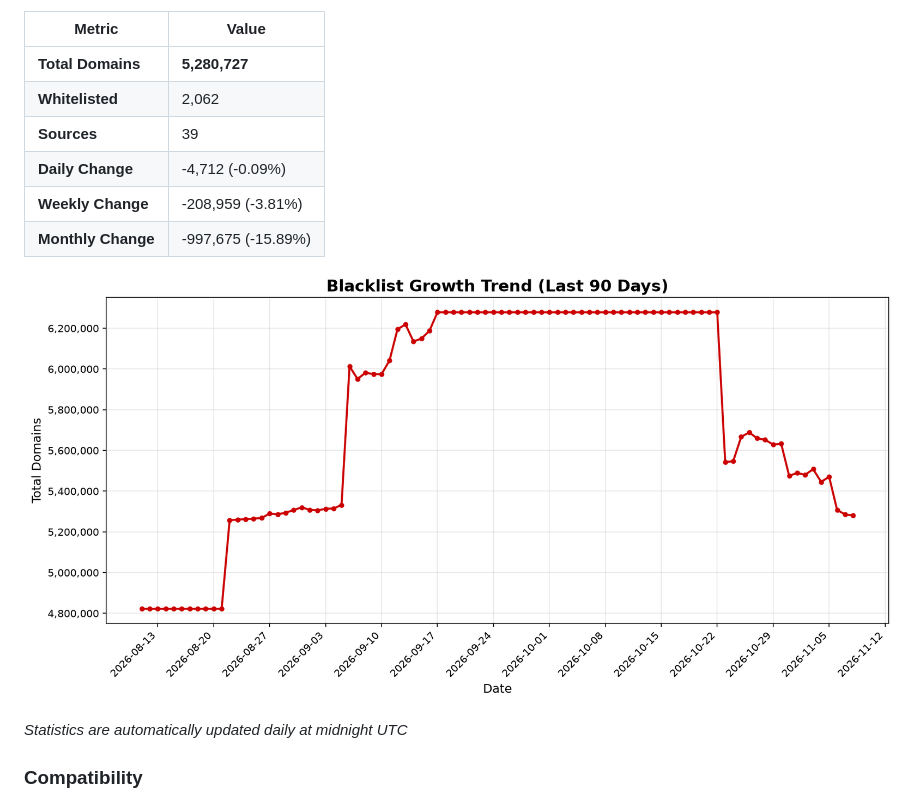
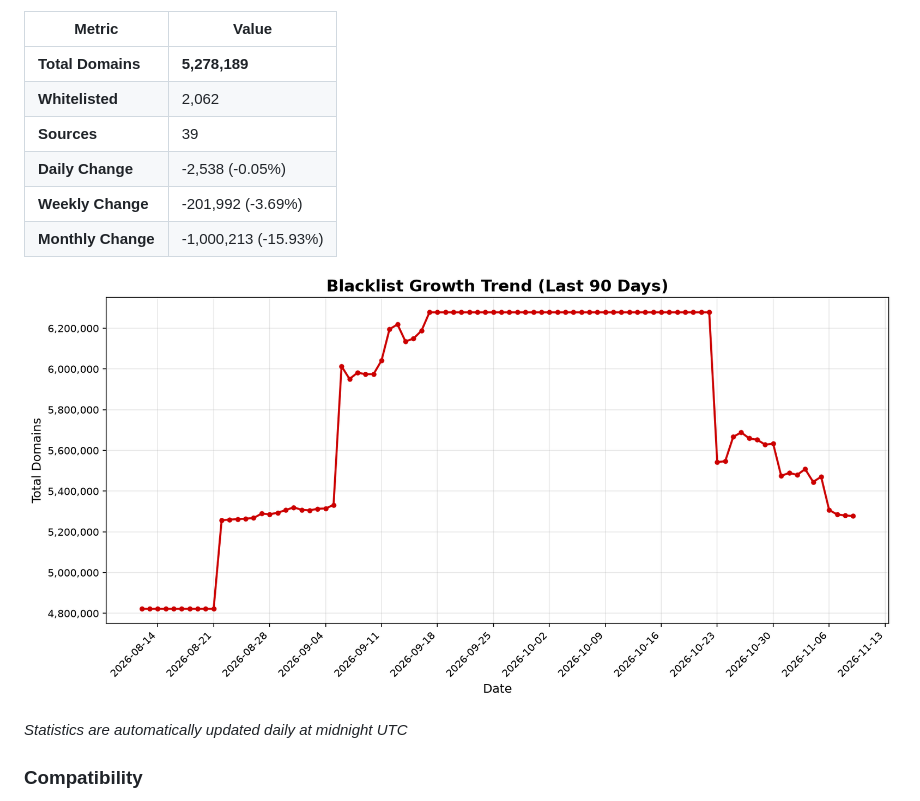
Before and after one commit to fabriziosalmi/blacklists, a Markdown page: README.md, the part around one of its changes. GitHub-like rendering; pictures changed too: stats/trend.png.

Commit message:
📊 Update daily statistics [skip ci]

```diff
--- a/README.md
+++ b/README.md
@@ -39,12 +39,12 @@ https://github.com/fabriziosalmi/blacklists/releases/download/latest/blacklist.t
 
 | Metric | Value |
 |--------|-------|
-| **Total Domains** | **5,280,727** |
+| **Total Domains** | **5,278,189** |
 | **Whitelisted** | 2,062 |
 | **Sources** | 39 |
-| **Daily Change** | -4,712 (-0.09%) |
-| **Weekly Change** | -208,959 (-3.81%) |
-| **Monthly Change** | -997,675 (-15.89%) |
+| **Daily Change** | -2,538 (-0.05%) |
+| **Weekly Change** | -201,992 (-3.69%) |
+| **Monthly Change** | -1,000,213 (-15.93%) |
 
 ![Trend Chart](stats/trend.png)
 
```
Also changed, not shown: other parts of README.md (+1 -1 lines), 2 other files.
